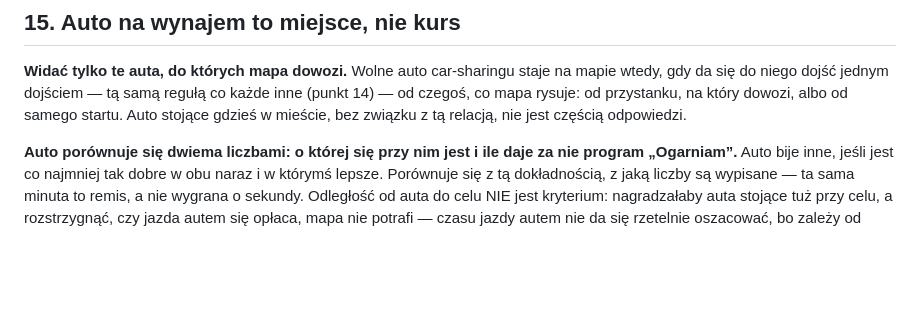
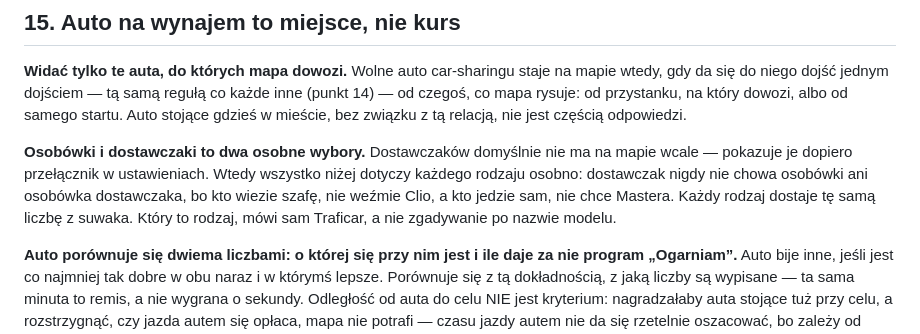
Before and after one commit to Metal-Pipe-Org/Metal-Planner, a Markdown page: docs/FLOW_MAP_CONTRACT.md, the part around the change. Rendered like a GitHub page; blank space fills up the shorter version.

Commit message:
Clarify vehicle selection criteria for cars and vans in FLOW_MAP_CONTRACT.md

```diff
--- a/docs/FLOW_MAP_CONTRACT.md
+++ b/docs/FLOW_MAP_CONTRACT.md
@@ -337,6 +337,13 @@ każde inne (punkt 14) — od czegoś, co mapa rysuje: od przystanku, na który
 dowozi, albo od samego startu. Auto stojące gdzieś w mieście, bez związku z tą
 relacją, nie jest częścią odpowiedzi.
 
+**Osobówki i dostawczaki to dwa osobne wybory.** Dostawczaków domyślnie nie
+ma na mapie wcale — pokazuje je dopiero przełącznik w ustawieniach. Wtedy
+wszystko niżej dotyczy każdego rodzaju osobno: dostawczak nigdy nie chowa
+osobówki ani osobówka dostawczaka, bo kto wiezie szafę, nie weźmie Clio, a kto
+jedzie sam, nie chce Mastera. Każdy rodzaj dostaje tę samą liczbę z suwaka.
+Który to rodzaj, mówi sam Traficar, a nie zgadywanie po nazwie modelu.
+
 **Auto porównuje się dwiema liczbami: o której się przy nim jest i ile daje
 za nie program „Ogarniam”.** Auto bije inne, jeśli jest co najmniej tak dobre
 w obu naraz i w którymś lepsze. Porównuje się z tą dokładnością, z jaką
```
